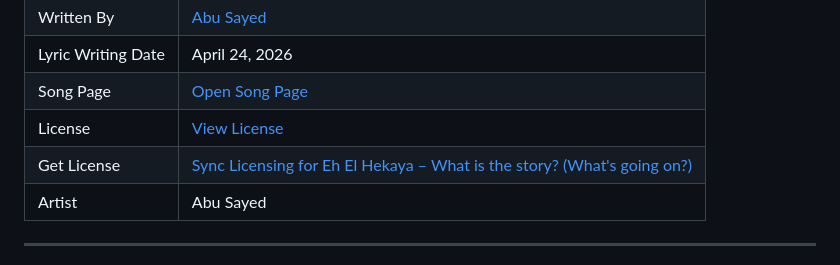
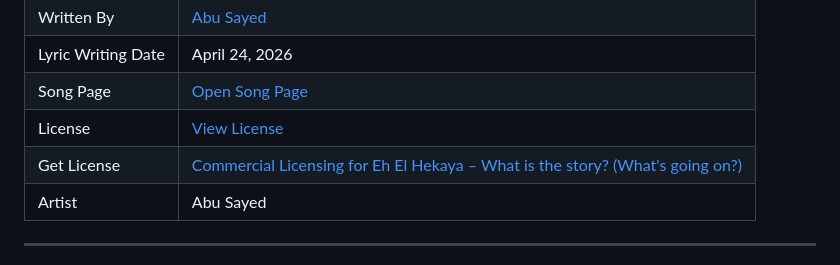
Before and after one commit to ImAbuSayed/eh-el-hekaya-what-is-the-story-whats-going-on, a Markdown page: README.md, the part around the change. Drawn GitHub-style.

Commit message:
docs: update public README

```diff
--- a/README.md
+++ b/README.md
@@ -13,7 +13,7 @@
 | Lyric Writing Date | April 24, 2026 |
 | Song Page | [Open Song Page](https://imabusayed.github.io/eh-el-hekaya-what-is-the-story-whats-going-on/) |
 | License | [View License](./LICENSE.md) |
-| Get License | [Sync Licensing for Eh El Hekaya – What is the story? (What's going on?)](https://music.abusayed.com.bd/Licensing/) |
+| Get License | [Commercial Licensing for Eh El Hekaya – What is the story? (What's going on?)](https://music.abusayed.com.bd/Licensing/) |
 | Artist | Abu Sayed |
 
 ---
```
